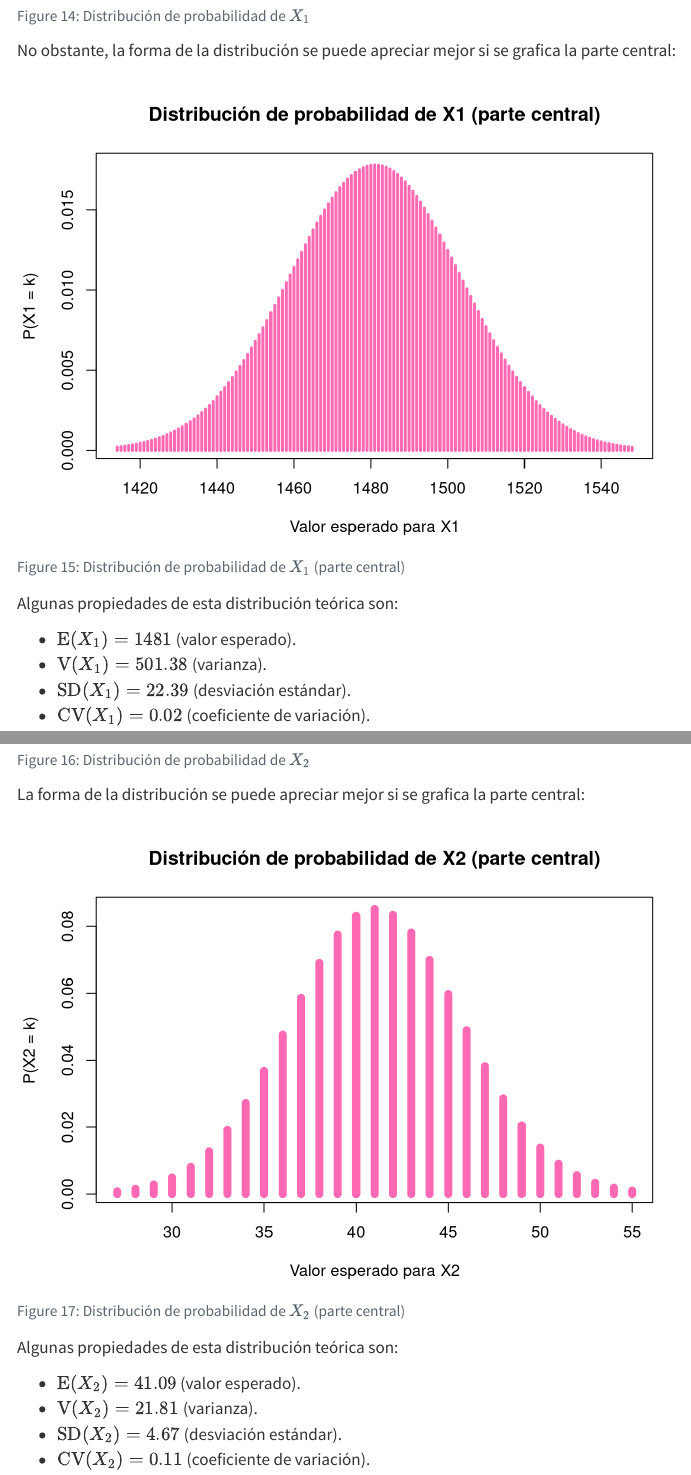
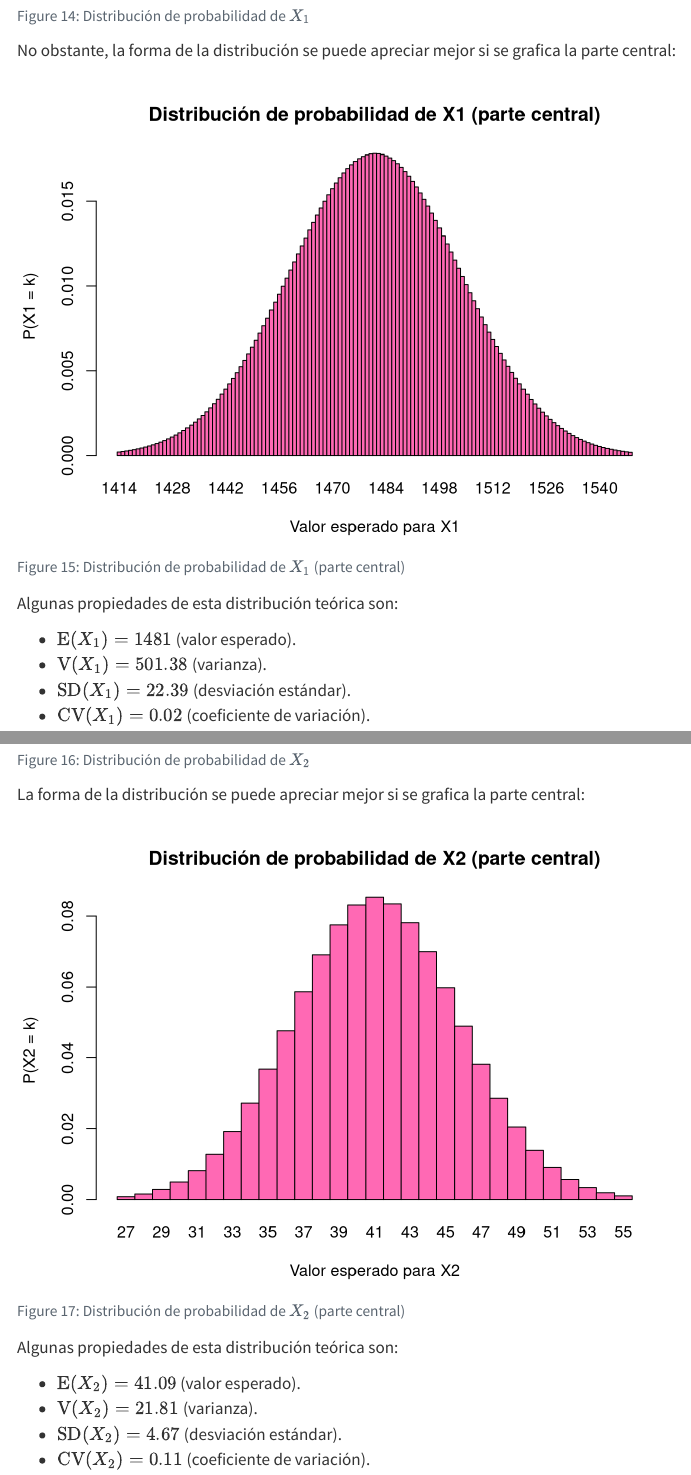
Before and after one commit to Grazen0/proyecto-stats, a Quarto document (G03_Informe.qmd): the page in a window 1100 px wide, from 7820 px down, and a second part further down, joined at a grey line. Rendered offline with R 4.5, knitr and Pandoc in place of Quarto, with nearby package versions; menus at the side of the page are left out; long lines of code are wrapped.

Commit message:
fix barplots

````diff
--- a/G03_Informe.qmd
+++ b/G03_Informe.qmd
@@ -939,15 +939,14 @@ d_radius <- 3 * sqrt(d_var)
 start <- round(d_mean - d_radius)
 end <- round(d_mean + d_radius)
 
-plot(
-  start:end,
+barplot(
   dbinom(start:end, n, p),
+  names.arg = start:end,
   main = "Distribución de probabilidad de X1 (parte central)",
-  type = "h",
   xlab = "Valor esperado para X1",
   ylab = "P(X1 = k)",
-  lwd = 3,
-  col = "hotpink"
+  col = "hotpink",
+  space = 0
 )
 ```
 
@@ -1057,15 +1056,14 @@ d_radius <- 3 * sqrt(d_var)
 start <- round(d_mean - d_radius)
 end <- round(d_mean + d_radius)
 
-plot(
-  start:end,
+barplot(
   dhyper(start:end, k, N - k, n),
+  names.arg = start:end,
   main = "Distribución de probabilidad de X2 (parte central)",
-  type = "h",
   xlab = "Valor esperado para X2",
   ylab = "P(X2 = k)",
-  lwd = 8,
-  col = "hotpink"
+  col = "hotpink",
+  space = 0
 )
 ```
 
````
